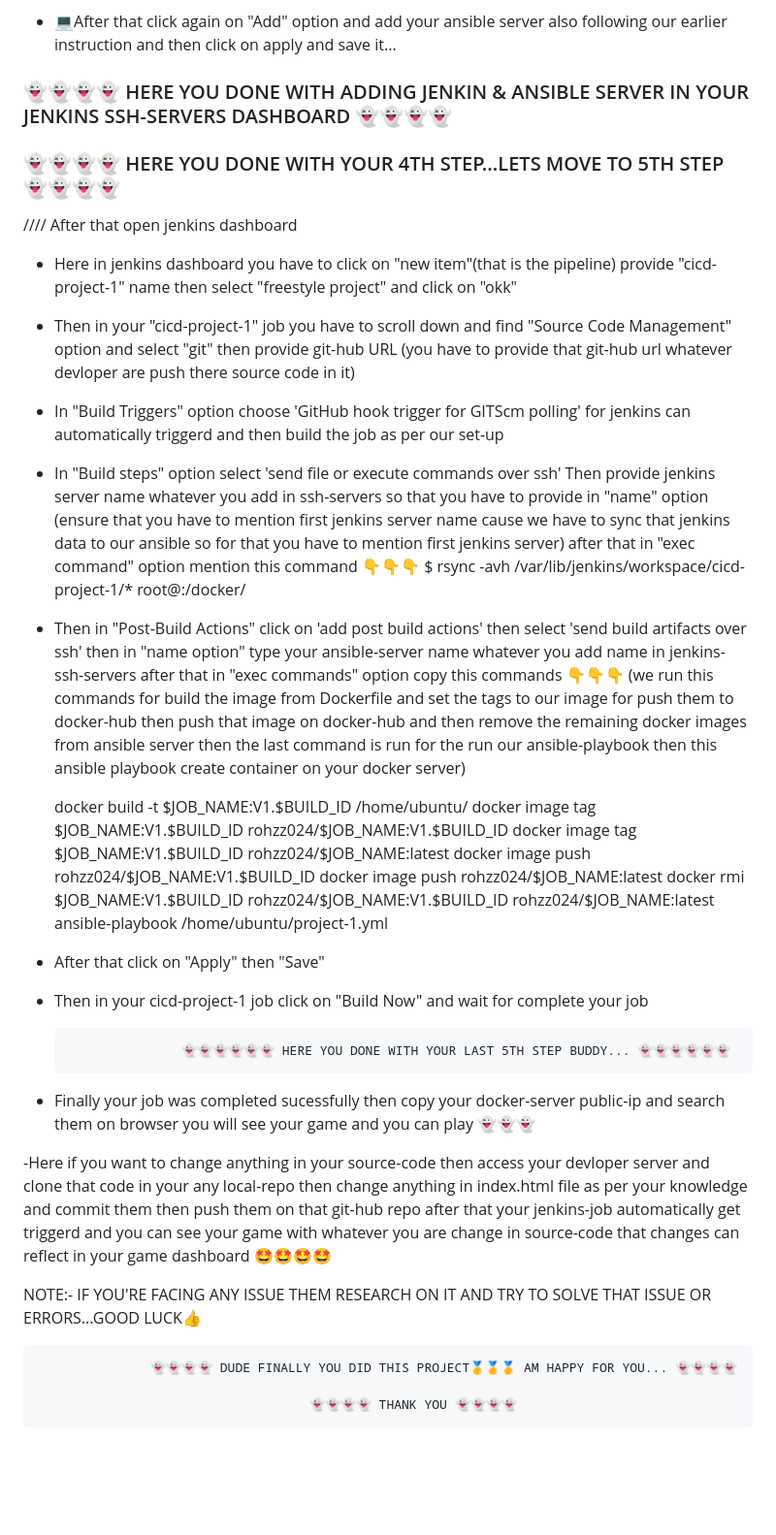
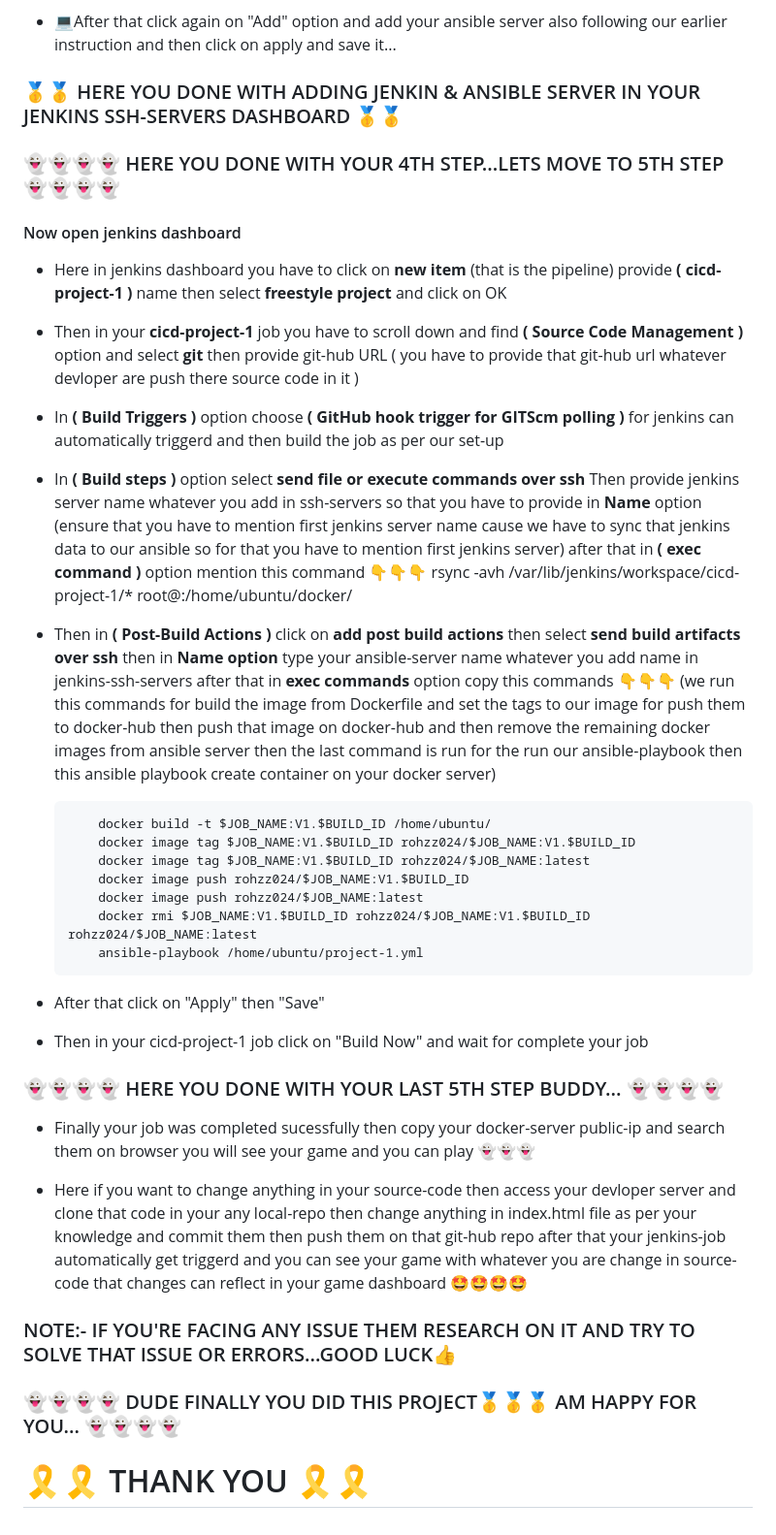
Before and after one commit to Its-Rohzz/project-2048-game-repo, a Markdown page: README.md, the part around the change. Shown: that part at 97% size. Rendered like a GitHub page; blank space fills up the shorter version.

```diff
--- a/README.md
+++ b/README.md
@@ -177,49 +177,46 @@ that is **( ssh-servers )** then click on add buttton then in **Name** option ty
 - 💻After that click again on "Add" option and add your ansible server also following our earlier instruction and then click on apply and save it...
 
 
-### 👻👻👻👻 HERE YOU DONE WITH ADDING JENKIN & ANSIBLE SERVER IN YOUR JENKINS SSH-SERVERS DASHBOARD 👻👻👻👻
+### 🥇🥇 HERE YOU DONE WITH ADDING JENKIN & ANSIBLE SERVER IN YOUR JENKINS SSH-SERVERS DASHBOARD 🥇🥇
 
 
 ### 👻👻👻👻 HERE YOU DONE WITH YOUR 4TH STEP...LETS MOVE TO 5TH STEP 👻👻👻👻
 
+#### Now open jenkins dashboard
 
+- Here in jenkins dashboard you have to click on **new item** (that is the pipeline) provide **( cicd-project-1 )** name then select **freestyle project** and click on OK
 
-//// After that open jenkins dashboard
+- Then in your **cicd-project-1** job you have to scroll down and find **( Source Code Management )** option and select **git** then provide git-hub URL ( you have to provide that git-hub url whatever devloper are push there source code in it )
 
-- Here in jenkins dashboard you have to click on "new item"(that is the pipeline) provide "cicd-project-1" name then select "freestyle project" and click on "okk"
+- In **( Build Triggers )** option choose **( GitHub hook trigger for GITScm polling )** for jenkins can automatically triggerd and then build the job as per our set-up
 
-- Then in your "cicd-project-1" job you have to scroll down and find "Source Code Management" option and select "git" then provide git-hub URL (you have to provide that git-hub url whatever devloper are push there source code in it)
+- In **( Build steps )** option select **send file or execute commands over ssh**  Then provide jenkins server name whatever you add in ssh-servers so that you have to provide in **Name** option (ensure that you have to mention first jenkins server name cause we have to sync that jenkins data to our ansible so for that you have to mention first jenkins server) after that in **( exec command )** option mention this command 👇👇👇
+            rsync -avh /var/lib/jenkins/workspace/cicd-project-1/* root@<ansible-server private-ip>:/home/ubuntu/docker/
 
-- In "Build Triggers" option choose 'GitHub hook trigger for GITScm polling' for jenkins can automatically triggerd and then build the job as per our set-up
+- Then in **( Post-Build Actions )** click on **add post build actions** then select **send build artifacts over ssh** then in **Name option** type your ansible-server name whatever you add name in jenkins-ssh-servers after that in **exec commands** option copy this commands 👇👇👇 (we run this commands for build the image from Dockerfile and set the tags to our image for push them to docker-hub then push that image on docker-hub and then remove the remaining docker images from ansible server then the last command is run for the run our ansible-playbook then this ansible playbook create container on your docker server)
 
-- In "Build steps" option select 'send file or execute commands over ssh'  Then provide jenkins server name whatever you add in ssh-servers so that you have to provide in "name" option (ensure that you have to mention first jenkins server name cause we have to sync that jenkins data to our ansible so for that you have to mention first jenkins server) after that in "exec command" option mention this command 👇👇👇
-        $ rsync -avh /var/lib/jenkins/workspace/cicd-project-1/* root@<ansible-server private-ip>:/docker/
-
-- Then in "Post-Build Actions" click on 'add post build actions' then select 'send build artifacts over ssh' then in "name option" type your ansible-server name whatever you add name in jenkins-ssh-servers after that in "exec commands" option copy this commands 👇👇👇
-(we run this commands for build the image from Dockerfile and set the tags to our image for push them to docker-hub then push that image on docker-hub and then remove the remaining docker images from ansible server then the last command is run for the run our ansible-playbook then this ansible playbook create container on your docker server)
-
-    docker build -t $JOB_NAME:V1.$BUILD_ID /home/ubuntu/
-    docker image tag $JOB_NAME:V1.$BUILD_ID rohzz024/$JOB_NAME:V1.$BUILD_ID
-    docker image tag $JOB_NAME:V1.$BUILD_ID rohzz024/$JOB_NAME:latest
-    docker image push rohzz024/$JOB_NAME:V1.$BUILD_ID
-    docker image push rohzz024/$JOB_NAME:latest
-    docker rmi $JOB_NAME:V1.$BUILD_ID rohzz024/$JOB_NAME:V1.$BUILD_ID rohzz024/$JOB_NAME:latest
-    ansible-playbook /home/ubuntu/project-1.yml
+          docker build -t $JOB_NAME:V1.$BUILD_ID /home/ubuntu/
+          docker image tag $JOB_NAME:V1.$BUILD_ID rohzz024/$JOB_NAME:V1.$BUILD_ID
+          docker image tag $JOB_NAME:V1.$BUILD_ID rohzz024/$JOB_NAME:latest
+          docker image push rohzz024/$JOB_NAME:V1.$BUILD_ID
+          docker image push rohzz024/$JOB_NAME:latest
+          docker rmi $JOB_NAME:V1.$BUILD_ID rohzz024/$JOB_NAME:V1.$BUILD_ID rohzz024/$JOB_NAME:latest
+          ansible-playbook /home/ubuntu/project-1.yml
 
 - After that click on "Apply" then "Save"
 
 - Then in your cicd-project-1 job click on "Build Now" and wait for complete your job
 
 
-                     👻👻👻👻👻👻 HERE YOU DONE WITH YOUR LAST 5TH STEP BUDDY... 👻👻👻👻👻👻
+### 👻👻👻👻 HERE YOU DONE WITH YOUR LAST 5TH STEP BUDDY... 👻👻👻👻
 
 
 - Finally your job was completed sucessfully then copy your docker-server public-ip and search them on browser you will see your game and you can play 👻👻👻
 
--Here if you want to change anything in your source-code then access your devloper server and clone that code in your any local-repo then change anything in index.html file as per your knowledge and commit them then push them on that git-hub repo  after that your jenkins-job automatically get triggerd and you can see your game with whatever you are change in source-code that changes can reflect in your game dashboard 🤩🤩🤩🤩
+- Here if you want to change anything in your source-code then access your devloper server and clone that code in your any local-repo then change anything in index.html file as per your knowledge and commit them then push them on that git-hub repo  after that your jenkins-job automatically get triggerd and you can see your game with whatever you are change in source-code that changes can reflect in your game dashboard 🤩🤩🤩🤩
 
-NOTE:- IF YOU'RE FACING ANY ISSUE THEM RESEARCH ON IT AND TRY TO SOLVE THAT ISSUE OR ERRORS...GOOD LUCK👍
+### NOTE:- IF YOU'RE FACING ANY ISSUE THEM RESEARCH ON IT AND TRY TO SOLVE THAT ISSUE OR ERRORS...GOOD LUCK👍
 
-                   👻👻👻👻 DUDE FINALLY YOU DID THIS PROJECT🥇🥇🥇 AM HAPPY FOR YOU... 👻👻👻👻
+### 👻👻👻👻 DUDE FINALLY YOU DID THIS PROJECT🥇🥇🥇 AM HAPPY FOR YOU... 👻👻👻👻
 
-					                    👻👻👻👻 THANK YOU 👻👻👻👻
+# 🎗️🎗️ THANK YOU 🎗️🎗️
```
